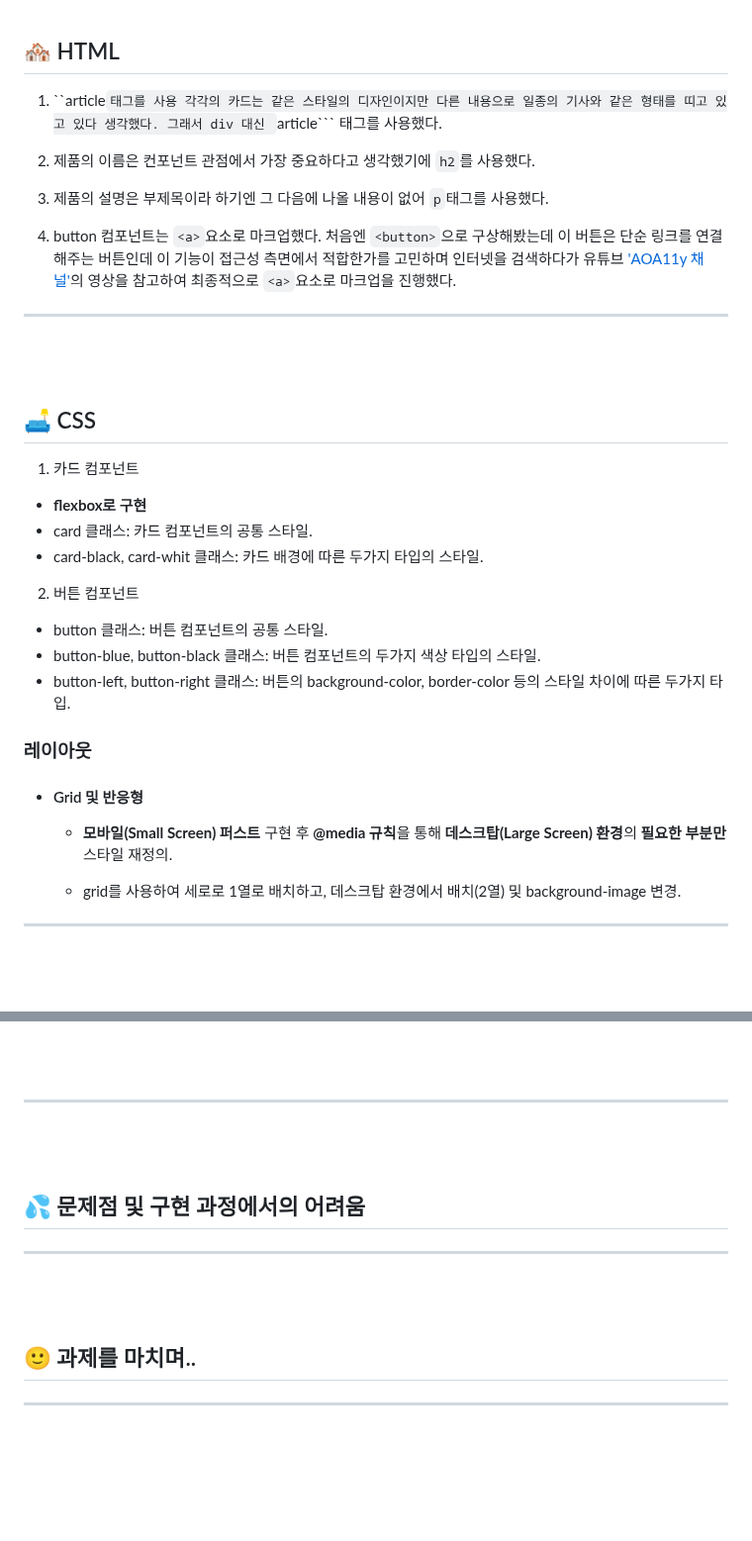
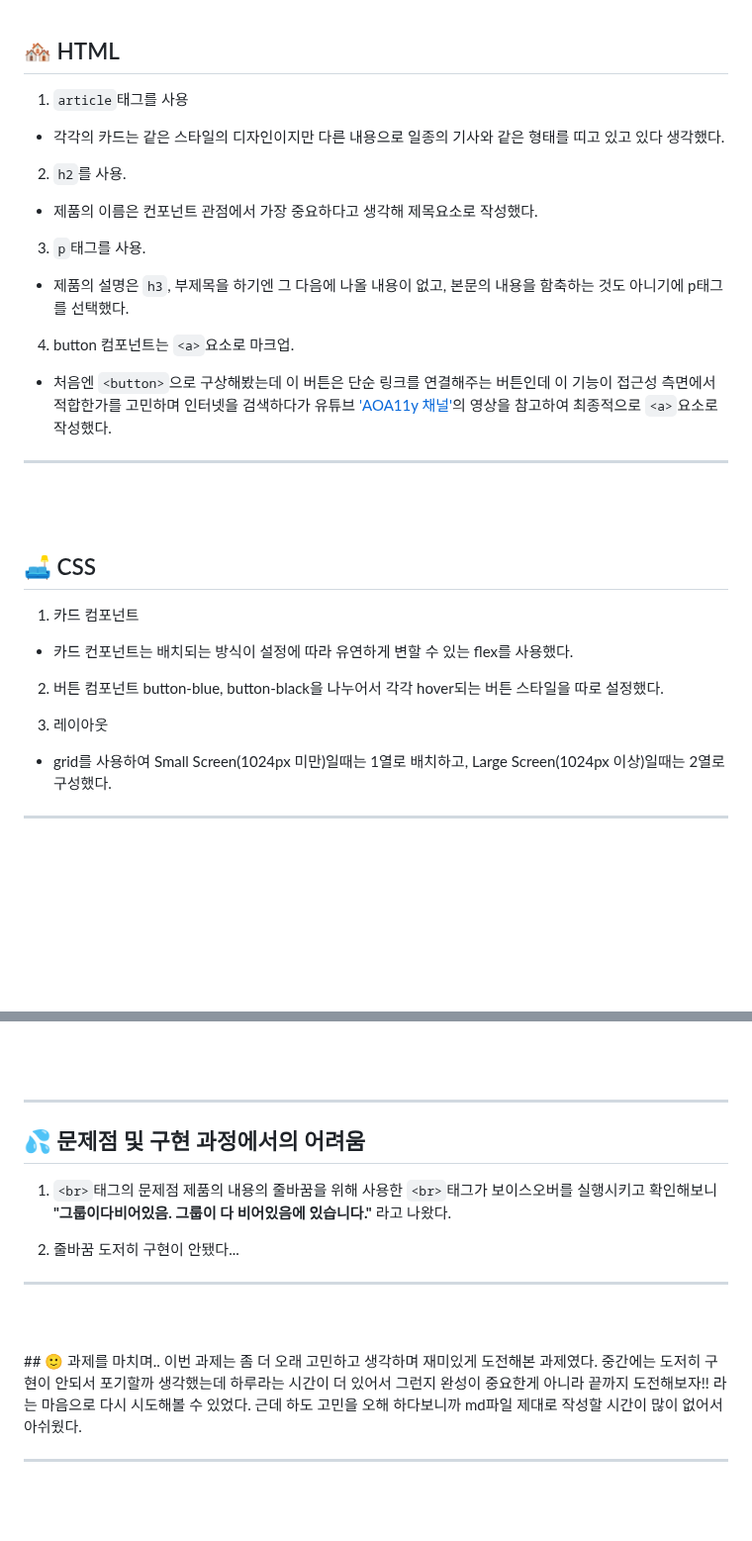
Before and after one commit to photoby64/homework, a Markdown page: md/apple.md, 2 parts joined by grey strips. Shown at 99% size. GitHub-like rendering; blank space fills up the shorter version.

Commit message:
애플 md 파일 작성

````diff
--- a/md/apple.md
+++ b/md/apple.md
@@ -35,14 +35,21 @@
 
 ## 🏘️ HTML
 
-1. ``article`태그를 사용
-각각의 카드는 같은 스타일의 디자인이지만 다른 내용으로 일종의 기사와 같은 형태를 띠고 있고 있다 생각했다. 그래서 div 대신 `article``` 태그를 사용했다.
+1. `article`태그를 사용
 
-2. 제품의 이름은 컨포넌트 관점에서 가장 중요하다고 생각했기에 `h2`를 사용했다.
+- 각각의 카드는 같은 스타일의 디자인이지만 다른 내용으로 일종의 기사와 같은 형태를 띠고 있고 있다 생각했다.
 
-3. 제품의 설명은 부제목이라 하기엔 그 다음에 나올 내용이 없어 `p`태그를 사용했다.
+2. `h2`를 사용.
 
-4. button 컴포넌트는 `<a>`요소로 마크업했다. 처음엔 `<button>`으로 구상해봤는데 이 버튼은 단순 링크를 연결해주는 버튼인데 이 기능이 접근성 측면에서 적합한가를 고민하며 인터넷을 검색하다가 유튜브 ['AOA11y 채널'](https://www.youtube.com/watch?v=dhsr2LGTA-s)의 영상을 참고하여 최종적으로 `<a>`요소로 마크업을 진행했다.
+- 제품의 이름은 컨포넌트 관점에서 가장 중요하다고 생각해 제목요소로 작성했다.
+
+3. `p`태그를 사용.
+
+- 제품의 설명은 `h3`, 부제목을 하기엔 그 다음에 나올 내용이 없고, 본문의 내용을 함축하는 것도 아니기에 p태그를 선택했다.
+
+4. button 컴포넌트는 `<a>`요소로 마크업.
+
+- 처음엔 `<button>`으로 구상해봤는데 이 버튼은 단순 링크를 연결해주는 버튼인데 이 기능이 접근성 측면에서 적합한가를 고민하며 인터넷을 검색하다가 유튜브 ['AOA11y 채널'](https://www.youtube.com/watch?v=dhsr2LGTA-s)의 영상을 참고하여 최종적으로 `<a>`요소로 작성했다.
 
 ---
 
@@ -53,23 +60,14 @@
 
 1. 카드 컴포넌트
 
-- **flexbox로 구현**
-- card 클래스: 카드 컴포넌트의 공통 스타일.
-- card-black, card-whit 클래스: 카드 배경에 따른 두가지 타입의 스타일.
+- 카드 컨포넌트는 배치되는 방식이 설정에 따라 유연하게 변할 수 있는 flex를 사용했다.
 
 2. 버튼 컴포넌트
+   button-blue, button-black을 나누어서 각각 hover되는 버튼 스타일을 따로 설정했다.
 
-- button 클래스: 버튼 컴포넌트의 공통 스타일.
-- button-blue, button-black 클래스: 버튼 컴포넌트의 두가지 색상 타입의 스타일.
-- button-left, button-right 클래스: 버튼의 background-color, border-color 등의 스타일 차이에 따른 두가지 타입.
+3. 레이아웃
 
-### 레이아웃
-
-- #### Grid 및 반응형
-
-  - **모바일(Small Screen) 퍼스트** 구현 후 **@media 규칙**을 통해 **데스크탑(Large Screen) 환경**의 **필요한 부분만** 스타일 재정의.
-
-  - grid를 사용하여 세로로 1열로 배치하고, 데스크탑 환경에서 배치(2열) 및 background-image 변경.
+- grid를 사용하여 Small Screen(1024px 미만)일때는 1열로 배치하고, Large Screen(1024px 이상)일때는 2열로 구성했다.
 
 ---
 
@@ -93,17 +91,20 @@
 
 ---
 
-<br />
-<br />
+## 💦 문제점 및 구현 과정에서의 어려움
 
-## 💦 문제점 및 구현 과정에서의 어려움
+1. `<br>`태그의 문제점
+   제품의 내용의 줄바꿈을 위해 사용한 `<br>`태그가 보이스오버를 실행시키고 확인해보니 **"그룹이다비어있음. 그룹이 다 비어있음에 있습니다."** 라고 나왔다.
+
+2. 줄바꿈
+   도저히 구현이 안됐다...
 
 ---
 
 <br />
 <br />
-
 ## 🙂 과제를 마치며..
+이번 과제는 좀 더 오래 고민하고 생각하며 재미있게 도전해본 과제였다. 중간에는 도저히 구현이 안되서 포기할까 생각했는데 하루라는 시간이 더 있어서 그런지 완성이 중요한게 아니라 끝까지 도전해보자!! 라는 마음으로 다시 시도해볼 수 있었다. 근데 하도 고민을 오해 하다보니까 md파일 제대로 작성할 시간이 많이 없어서 아쉬웠다.
 
 ---
 
````
